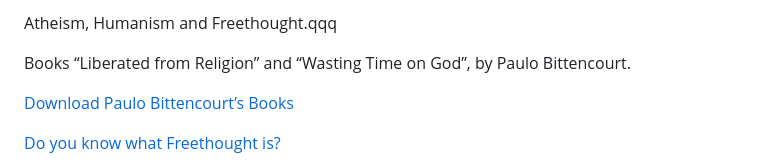
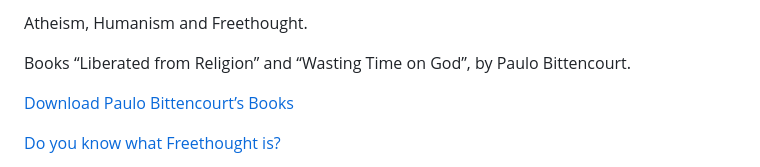
Before and after one commit to atheism-bittencourt/atheism-bittencourt.github.io, a Markdown page: README.md, the part around the change. Drawn GitHub-style.

```diff
--- a/README.md
+++ b/README.md
@@ -1,4 +1,4 @@
-Atheism, Humanism and Freethought.qqq
+Atheism, Humanism and Freethought.
 
 Books “Liberated from Religion” and “Wasting Time on God”, by Paulo Bittencourt.
 
```
